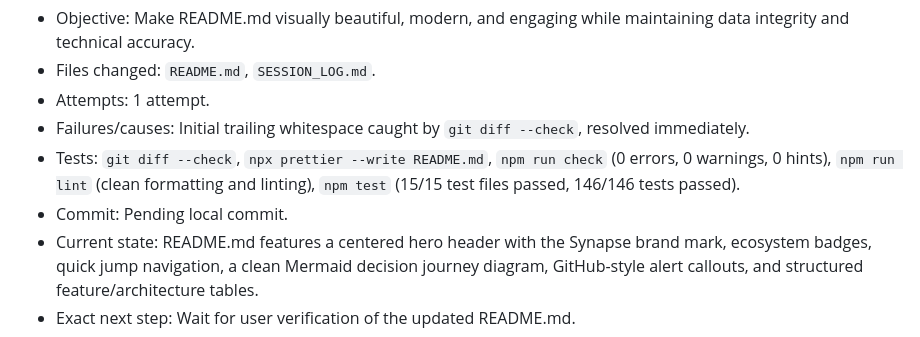
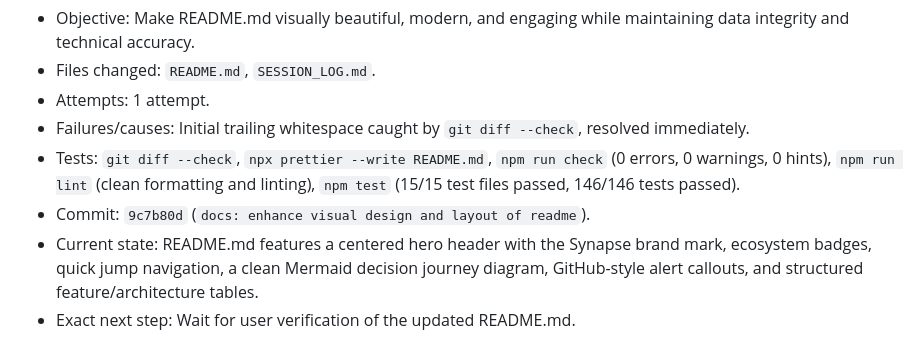
Before and after one commit to D-Flint/ai-model-web, a Markdown page: SESSION_LOG.md, the part around the change. Drawn GitHub-style.

Commit message:
docs: finalize session log for readme visual enhancement

```diff
--- a/SESSION_LOG.md
+++ b/SESSION_LOG.md
@@ -447,6 +447,6 @@
 - Attempts: 1 attempt.
 - Failures/causes: Initial trailing whitespace caught by `git diff --check`, resolved immediately.
 - Tests: `git diff --check`, `npx prettier --write README.md`, `npm run check` (0 errors, 0 warnings, 0 hints), `npm run lint` (clean formatting and linting), `npm test` (15/15 test files passed, 146/146 tests passed).
-- Commit: Pending local commit.
+- Commit: `9c7b80d` (`docs: enhance visual design and layout of readme`).
 - Current state: README.md features a centered hero header with the Synapse brand mark, ecosystem badges, quick jump navigation, a clean Mermaid decision journey diagram, GitHub-style alert callouts, and structured feature/architecture tables.
 - Exact next step: Wait for user verification of the updated README.md.
```
